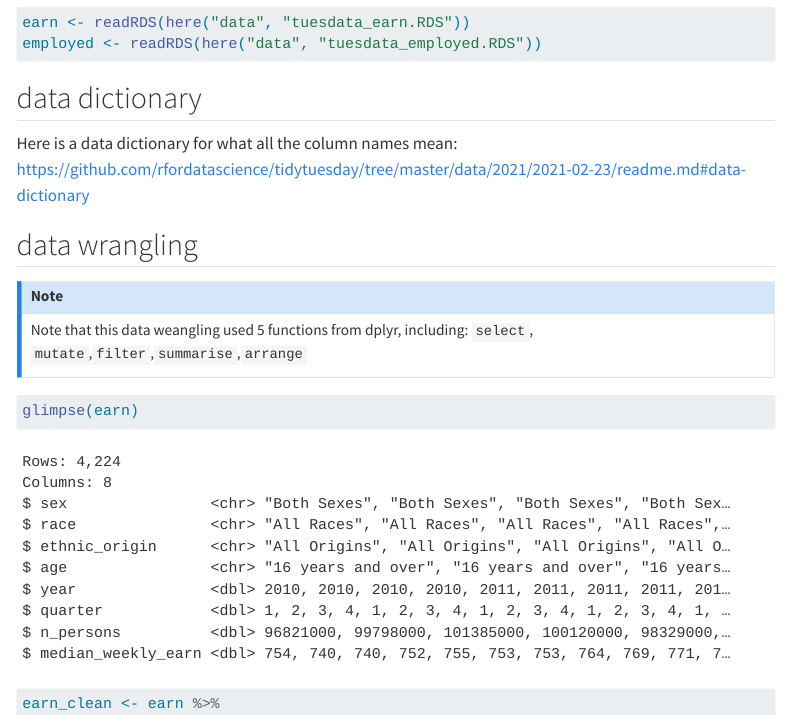
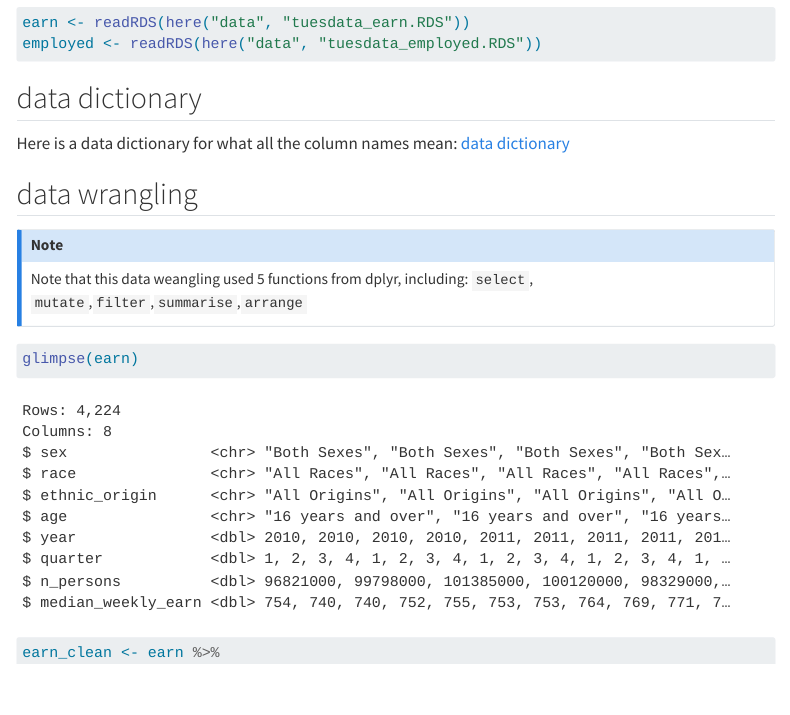
Before and after one commit to zsyfirst/biostat777-intro-Siyu-Zou, a Quarto document (Self_website_Siyu_Zou/Example analysis.qmd): the page in a window 1100 px wide, from 2030 px down. Rendered offline with R 4.5, knitr and Pandoc in place of Quarto, with nearby package versions; some code elsewhere in the file could not run offline; menus at the side of the page are left out; long lines of code are wrapped.

Commit message:
new changes

```diff
--- a/Self_website_Siyu_Zou/Example analysis.qmd
+++ b/Self_website_Siyu_Zou/Example analysis.qmd
@@ -69,7 +68,7 @@ employed <- readRDS(here("data", "tuesdata_employed.RDS"))
 
 ## data dictionary
 
-Here is a data dictionary for what all the column names mean: https://github.com/rfordatascience/tidytuesday/tree/master/data/2021/2021-02-23/readme.md#data-dictionary
+Here is a data dictionary for what all the column names mean: [data dictionary](https://github.com/rfordatascience/tidytuesday/tree/master/data/2021/2021-02-23/readme.md#data-dictionary)
 
 ## data wrangling
 
```
Also changed, not shown: Self_website_Siyu_Zou/docs/search.json, Self_website_Siyu_Zou/Example analysis.qmd (11 more changed lines), 4 other files.
